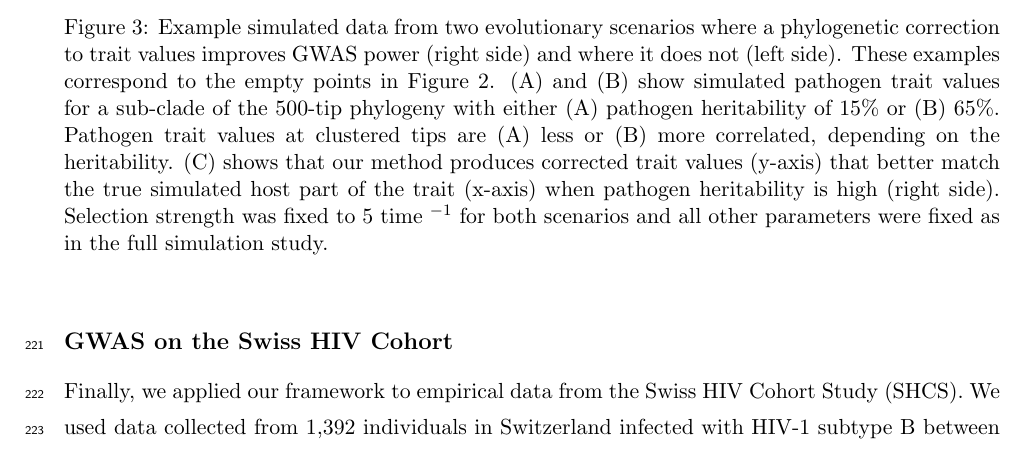
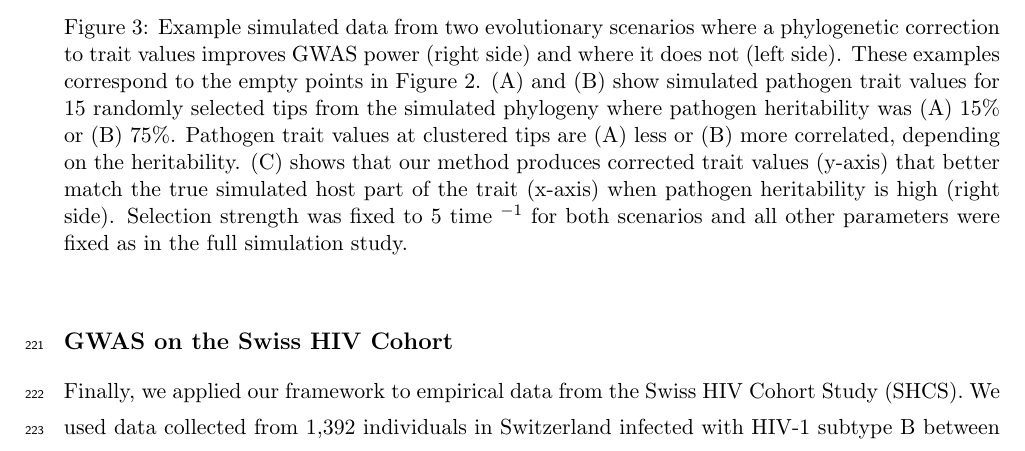
Before and after one commit to cevo-public/POUMM-GWAS, a LaTeX paper (manuscript/hiv-gwas.tex): part of page 11 of 32, cut so that both start at the same text. Compiled offline with pdfLaTeX.

Commit message:
Update on Overleaf.

```diff
--- a/manuscript/hiv-gwas.tex
+++ b/manuscript/hiv-gwas.tex
@@ -293,7 +293,7 @@ Next, we characterized the evolutionary scenarios under which our framework can
 \begin{figure}[H]
 	\begin{center}
 		\includegraphics[width=\linewidth]{figures/example_simulation_trait_values}
-		\caption{Example simulated data from two evolutionary scenarios where a phylogenetic correction to trait values improves GWAS power (right side) and where it does not (left side). These examples correspond to the empty points in Figure \ref{fig:simulationResults}. (A) and (B) show simulated pathogen trait values for a sub-clade of the 500-tip phylogeny with either (A) pathogen heritability of 15\% or (B) 65\%. Pathogen trait values at clustered tips are (A) less or (B) more correlated, depending on the heritability. (C) shows that our method produces corrected trait values (y-axis) that better match the true simulated host part of the trait (x-axis) when pathogen heritability is high (right side). Selection strength was fixed to 5 time $^{-1}$ for both scenarios and all other parameters were fixed as in the full simulation study.}
+		\caption{Example simulated data from two evolutionary scenarios where a phylogenetic correction to trait values improves GWAS power (right side) and where it does not (left side). These examples correspond to the empty points in Figure \ref{fig:simulationResults}. (A) and (B) show simulated pathogen trait values for 15 randomly selected tips from the simulated phylogeny where pathogen heritability was (A)  15\% or (B) 75\%. Pathogen trait values at clustered tips are (A) less or (B) more correlated, depending on the heritability. (C) shows that our method produces corrected trait values (y-axis) that better match the true simulated host part of the trait (x-axis) when pathogen heritability is high (right side). Selection strength was fixed to 5 time $^{-1}$ for both scenarios and all other parameters were fixed as in the full simulation study.}
 		\label{fig:simulationTraitExample}
 	\end{center}
 \end{figure}
```
